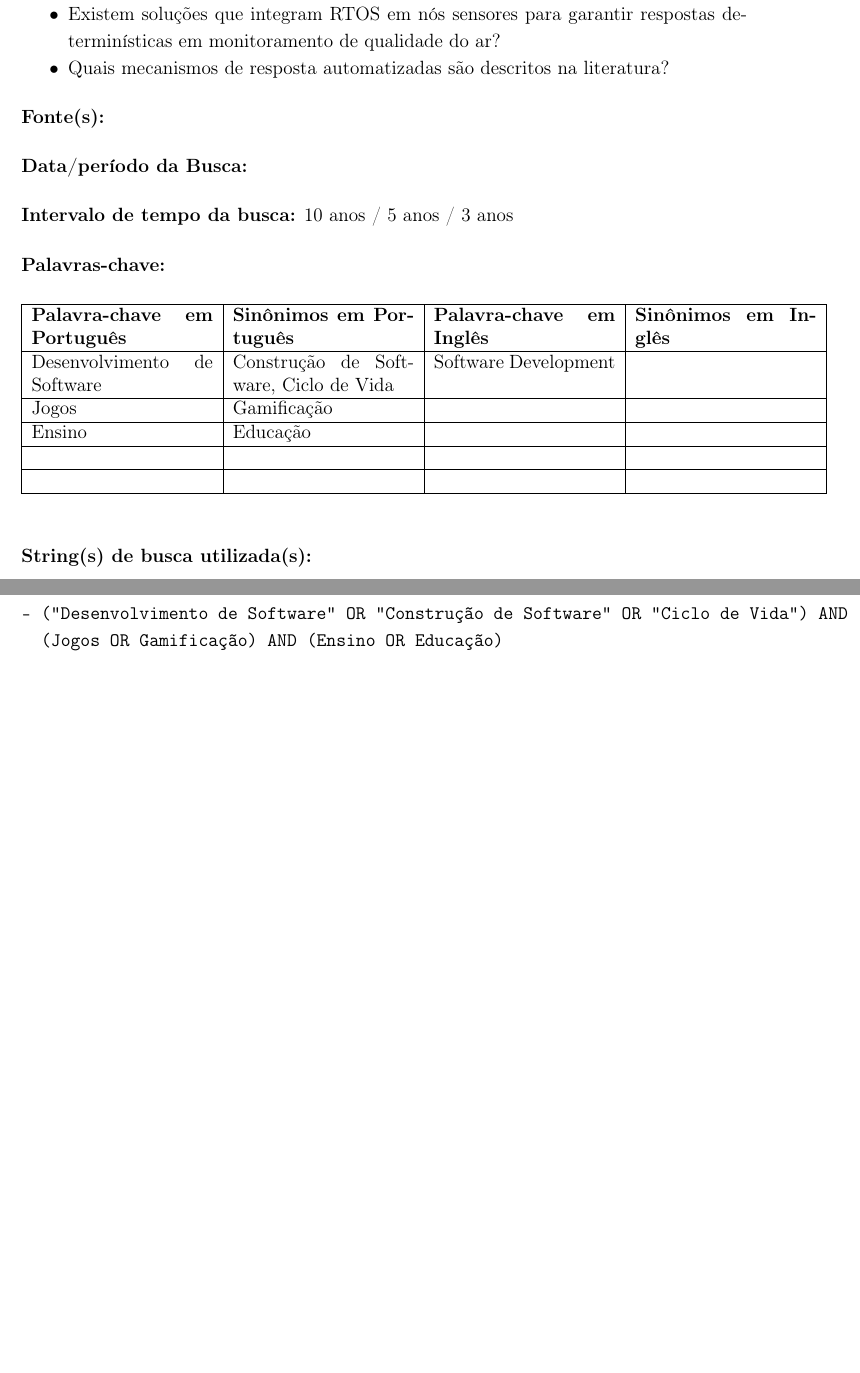
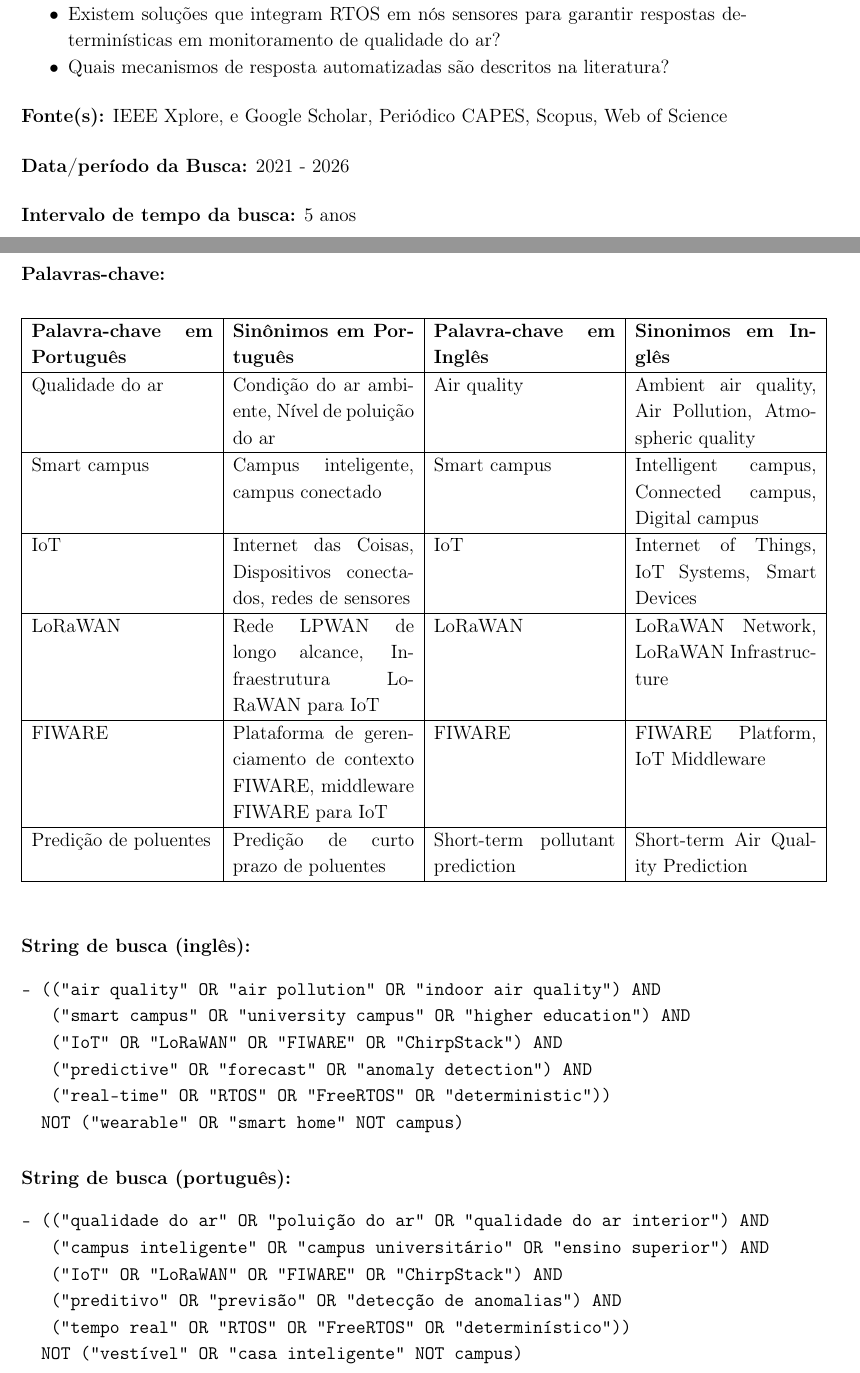
Before and after one commit to Noedson/Projeto_Me_Tornei_um_Mestre, a LaTeX document (Protocolo_De_Revisão/Procotolo_deRevisao.tex): two parts of pages 1 and 2 of 6, joined at a grey line, cut so that both start at the same text, the shorter picture padded with empty space. Compiled offline with pdfLaTeX.

Commit message:
Atualizações

```diff
--- a/Protocolo_De_Revisão/Procotolo_deRevisao.tex
+++ b/Protocolo_De_Revisão/Procotolo_deRevisao.tex
@@ -8,6 +8,7 @@
 \usepackage{multirow}
 \usepackage{longtable}
 \usepackage{enumitem}
+\usepackage{float}
 
 \geometry{left=2.5cm, right=2.5cm, top=2.5cm, bottom=2.5cm}
 \setstretch{1.15}
@@ -102,11 +103,11 @@ em nós sensores IoT para garantir respostas determinísticas;
 \end{itemize}
 
 \vspace{0.5cm}
-\noindent \textbf{Fonte(s):}
+\noindent \textbf{Fonte(s):} IEEE Xplore, e Google Scholar, Periódico CAPES, Scopus, Web of Science
 
 \vspace{0.5cm}
-\noindent \textbf{Data/período da Busca:}
+\noindent \textbf{Data/período da Busca:} 2021 - 2026
 
 \vspace{0.5cm}
-\noindent \textbf{Intervalo de tempo da busca:} 10 anos / 5 anos / 3 anos
+\noindent \textbf{Intervalo de tempo da busca:} 5 anos
 
@@ -114,31 +116,50 @@ em nós sensores IoT para garantir respostas determinísticas;
 \noindent \textbf{Palavras-chave:}
 \vspace{0.3cm}
 
-\begin{table}[ht]
+\begin{table}[H]
 \centering
-\begin{tabular}{|p{4cm}|p{4cm}|p{4cm}|p{4cm}|}
+\begin{tabular}{|p{4 cm}|p{4 cm}|p{4 cm}|p{4 cm}|}
 \hline
-\textbf{Palavra-chave em Português} & \textbf{Sinônimos em Português} & \textbf{Palavra-chave em Inglês} & \textbf{Sinônimos em Inglês} \\
+\textbf{Palavra-chave em Português} & \textbf{Sinônimos em Português} & \textbf{Palavra-chave em Inglês}& \textbf{Sinonimos em Inglês}\\
 \hline
-Desenvolvimento de Software & Construção de Software, Ciclo de Vida & Software Development & \\
+Qualidade do ar & Condição do ar ambiente, Nível de poluição do ar & Air quality & Ambient air quality, Air Pollution, Atmospheric quality\\
 \hline
-Jogos & Gamificação & & \\
+Smart campus & Campus inteligente, campus conectado & Smart campus & Intelligent campus, Connected campus, Digital campus\\
 \hline
-Ensino & Educação & & \\
+IoT & Internet das Coisas, Dispositivos conectados, redes de sensores & IoT & Internet of Things, IoT Systems, Smart Devices\\
 \hline
-& & & \\
+LoRaWAN & Rede LPWAN de longo alcance, Infraestrutura LoRaWAN para IoT & LoRaWAN & LoRaWAN Network, LoRaWAN Infrastructure\\
 \hline
-& & & \\
+FIWARE & Plataforma de gerenciamento de contexto FIWARE, middleware FIWARE para IoT & FIWARE & FIWARE Platform, IoT Middleware\\
+\hline
+Predição de poluentes & Predição de curto prazo de poluentes & Short-term pollutant prediction & Short-term Air Quality Prediction\\
 \hline
 \end{tabular}
 \end{table}
 
 \vspace{0.5cm}
-\noindent \textbf{String(s) de busca utilizada(s):}
+\noindent \textbf{String de busca (inglês):}
 \begin{verbatim}
-- ("Desenvolvimento de Software" OR "Construção de Software" OR "Ciclo de Vida") AND
-  (Jogos OR Gamificação) AND (Ensino OR Educação)
+- (("air quality" OR "air pollution" OR "indoor air quality") AND
+   ("smart campus" OR "university campus" OR "higher education") AND
+   ("IoT" OR "LoRaWAN" OR "FIWARE" OR "ChirpStack") AND
+   ("predictive" OR "forecast" OR "anomaly detection") AND
+   ("real-time" OR "RTOS" OR "FreeRTOS" OR "deterministic"))
+  NOT ("wearable" OR "smart home" NOT campus)
 \end{verbatim}
+
+\vspace{0.3cm}
+\noindent \textbf{String de busca (português):}
+\begin{verbatim}
+- (("qualidade do ar" OR "poluição do ar" OR "qualidade do ar interior") AND
+   ("campus inteligente" OR "campus universitário" OR "ensino superior") AND
+   ("IoT" OR "LoRaWAN" OR "FIWARE" OR "ChirpStack") AND
+   ("preditivo" OR "previsão" OR "detecção de anomalias") AND
+   ("tempo real" OR "RTOS" OR "FreeRTOS" OR "determinístico"))
+  NOT ("vestível" OR "casa inteligente" NOT campus)
+\end{verbatim}
+
+
 
 \newpage
 \section*{Critérios de Inclusão e Exclusão}
```
Also changed, not shown: Protocolo_De_Revisão/Procotolo_deRevisao.pdf, Protocolo_De_Revisão/Procotolo_deRevisao.tex (1 more changed lines), 1 other file.
